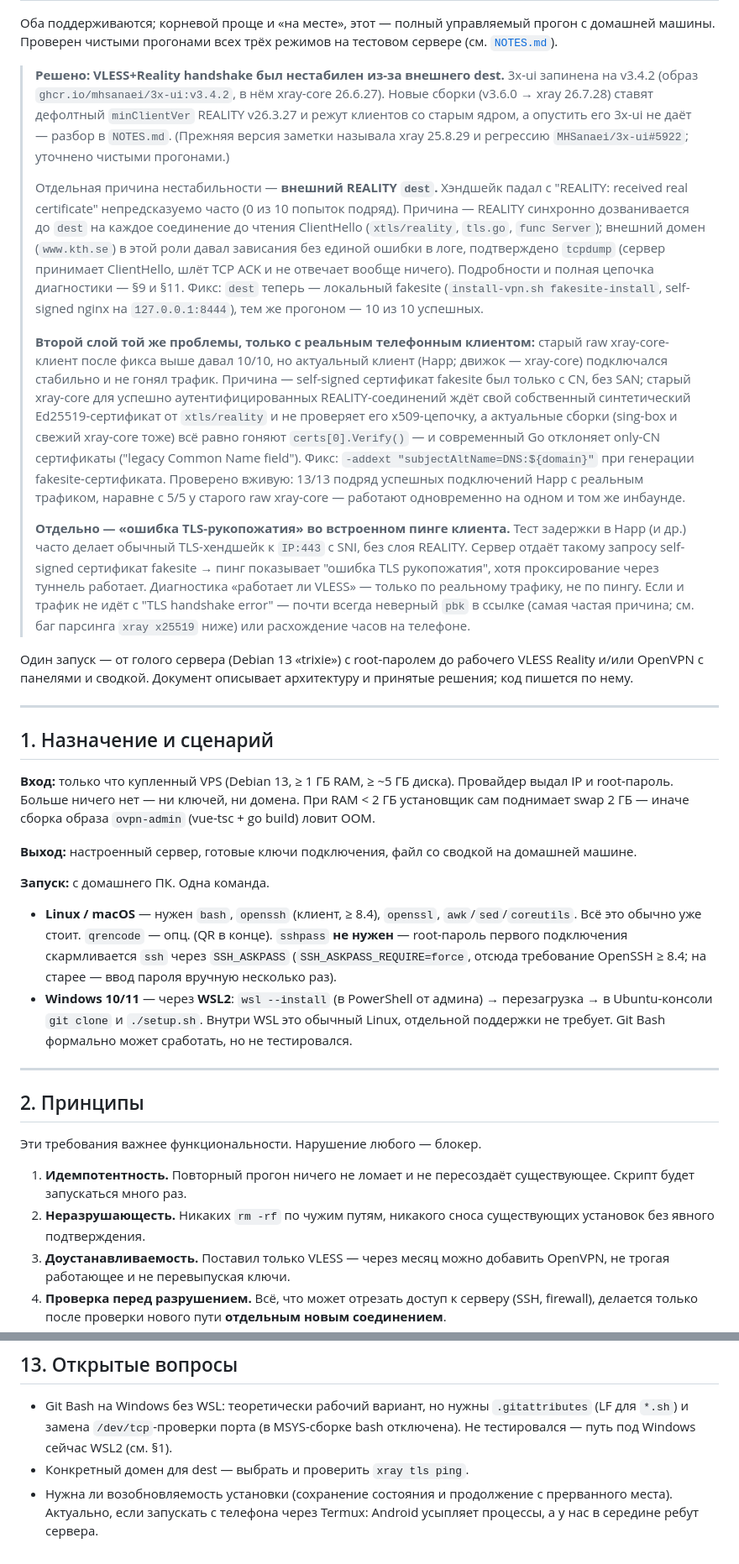
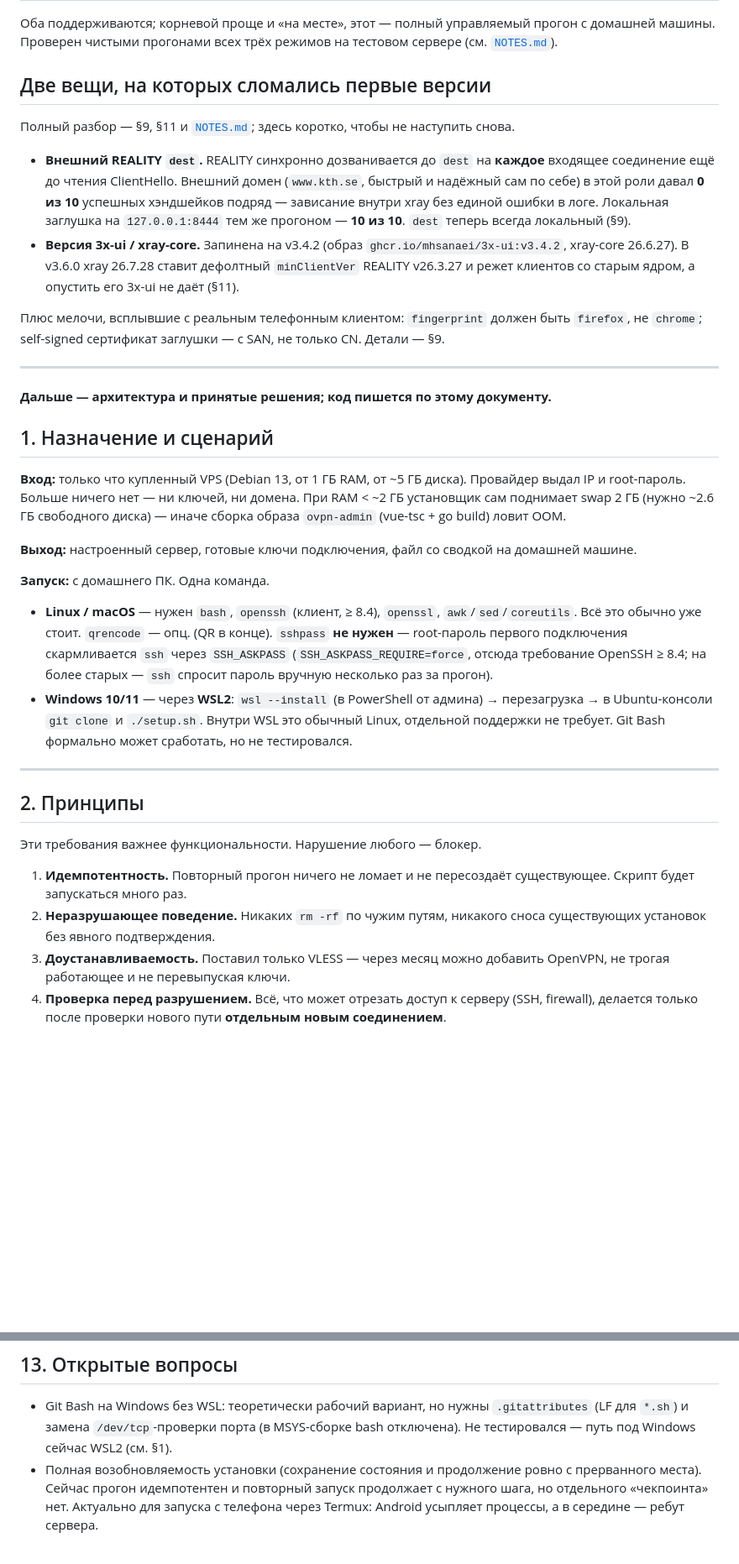
Before and after one commit to RamDll/ovpn-stack, a Markdown page: install/README.md, 2 parts joined by grey strips. Shown at 84% size. Drawn GitHub-style; blank space fills up the shorter version.

```diff
--- a/install/README.md
+++ b/install/README.md
@@ -40,62 +44,38 @@ cd ovpn-stack/install
 управляемый прогон с домашней машины. Проверен чистыми прогонами всех
 трёх режимов на тестовом сервере (см. [`NOTES.md`](NOTES.md)).
 
-> **Решено: VLESS+Reality handshake был нестабилен из-за внешнего dest.**
-> 3x-ui запинена на v3.4.2 (образ `ghcr.io/mhsanaei/3x-ui:v3.4.2`,
-> в нём xray-core 26.6.27). Новые сборки (v3.6.0 → xray 26.7.28) ставят
-> дефолтный `minClientVer` REALITY v26.3.27 и режут клиентов со старым
-> ядром, а опустить его 3x-ui не даёт — разбор в `NOTES.md`. (Прежняя
-> версия заметки называла xray 25.8.29 и регрессию `MHSanaei/3x-ui#5922`;
-> уточнено чистыми прогонами.)
->
-> Отдельная причина нестабильности — **внешний REALITY `dest`.** Хэндшейк
-> падал с "REALITY: received real
-> certificate" непредсказуемо часто (0 из 10 попыток подряд). Причина —
-> REALITY синхронно дозванивается до `dest` на каждое соединение до
-> чтения ClientHello (`xtls/reality`, `tls.go`, `func Server`); внешний
-> домен (`www.kth.se`) в этой роли давал зависания без единой ошибки
-> в логе, подтверждено `tcpdump` (сервер принимает ClientHello, шлёт
-> TCP ACK и не отвечает вообще ничего). Подробности и полная цепочка
-> диагностики — §9 и §11. Фикс: `dest` теперь — локальный fakesite
-> (`install-vpn.sh fakesite-install`, self-signed nginx на
-> `127.0.0.1:8444`), тем же прогоном — 10 из 10 успешных.
->
-> **Второй слой той же проблемы, только с реальным телефонным клиентом:**
-> старый raw xray-core-клиент после фикса выше давал 10/10, но актуальный
-> клиент (Happ; движок — xray-core) подключался стабильно и не гонял
-> трафик. Причина — self-signed сертификат fakesite был только с CN, без
-> SAN; старый xray-core для успешно аутентифицированных REALITY-соединений
-> ждёт свой собственный синтетический Ed25519-сертификат от `xtls/reality`
-> и не проверяет его x509-цепочку, а актуальные сборки (sing-box и свежий
-> xray-core тоже) всё равно гоняют `certs[0].Verify()` — и современный Go
-> отклоняет only-CN сертификаты ("legacy Common Name field"). Фикс:
-> `-addext "subjectAltName=DNS:${domain}"` при генерации
-> fakesite-сертификата. Проверено вживую: 13/13 подряд успешных
-> подключений Happ с реальным трафиком, наравне с 5/5 у старого
-> raw xray-core — работают одновременно на одном и том же инбаунде.
->
-> **Отдельно — «ошибка TLS-рукопожатия» во встроенном пинге клиента.**
-> Тест задержки в Happ (и др.) часто делает обычный TLS-хендшейк к
-> `IP:443` с SNI, без слоя REALITY. Сервер отдаёт такому запросу
-> self-signed сертификат fakesite → пинг показывает "ошибка TLS
-> рукопожатия", хотя проксирование через туннель работает. Диагностика
-> «работает ли VLESS» — только по реальному трафику, не по пингу. Если и
-> трафик не идёт с "TLS handshake error" — почти всегда неверный `pbk`
-> в ссылке (самая частая причина; см. баг парсинга `xray x25519` ниже)
-> или расхождение часов на телефоне.
+## Две вещи, на которых сломались первые версии
 
-Один запуск — от голого сервера (Debian 13 «trixie») с root-паролем до
-рабочего VLESS Reality и/или OpenVPN с панелями и сводкой. Документ
-описывает архитектуру и принятые решения; код пишется по нему.
+Полный разбор — §9, §11 и [`NOTES.md`](NOTES.md); здесь коротко, чтобы
+не наступить снова.
+
+- **Внешний REALITY `dest`.** REALITY синхронно дозванивается до `dest`
+  на **каждое** входящее соединение ещё до чтения ClientHello. Внешний
+  домен (`www.kth.se`, быстрый и надёжный сам по себе) в этой роли давал
+  **0 из 10** успешных хэндшейков подряд — зависание внутри xray без
+  единой ошибки в логе. Локальная заглушка на `127.0.0.1:8444` тем же
+  прогоном — **10 из 10**. `dest` теперь всегда локальный (§9).
+- **Версия 3x-ui / xray-core.** Запинена на v3.4.2 (образ
+  `ghcr.io/mhsanaei/3x-ui:v3.4.2`, xray-core 26.6.27). В v3.6.0
+  xray 26.7.28 ставит дефолтный `minClientVer` REALITY v26.3.27 и режет
+  клиентов со старым ядром, а опустить его 3x-ui не даёт (§11).
+
+Плюс мелочи, всплывшие с реальным телефонным клиентом: `fingerprint`
+должен быть `firefox`, не `chrome`; self-signed сертификат заглушки —
+с SAN, не только CN. Детали — §9.
 
 ---
 
+**Дальше — архитектура и принятые решения; код пишется по этому
+документу.**
+
 ## 1. Назначение и сценарий
 
-**Вход:** только что купленный VPS (Debian 13, ≥ 1 ГБ RAM, ≥ ~5 ГБ
+**Вход:** только что купленный VPS (Debian 13, от 1 ГБ RAM, от ~5 ГБ
 диска). Провайдер выдал IP и root-пароль. Больше ничего нет — ни ключей,
-ни домена. При RAM < 2 ГБ установщик сам поднимает swap 2 ГБ — иначе
-сборка образа `ovpn-admin` (vue-tsc + go build) ловит OOM.
+ни домена. При RAM < ~2 ГБ установщик сам поднимает swap 2 ГБ (нужно
+~2.6 ГБ свободного диска) — иначе сборка образа `ovpn-admin`
+(vue-tsc + go build) ловит OOM.
 
 **Выход:** настроенный сервер, готовые ключи подключения, файл со сводкой
 на домашней машине.
@@ -106,8 +86,8 @@ cd ovpn-stack/install
   `awk`/`sed`/`coreutils`. Всё это обычно уже стоит. `qrencode` — опц.
   (QR в конце). `sshpass` **не нужен** — root-пароль первого подключения
   скармливается `ssh` через `SSH_ASKPASS` (`SSH_ASKPASS_REQUIRE=force`,
-  отсюда требование OpenSSH ≥ 8.4; на старее — ввод пароля вручную
-  несколько раз).
+  отсюда требование OpenSSH ≥ 8.4; на более старых — `ssh` спросит
+  пароль вручную несколько раз за прогон).
 - **Windows 10/11** — через **WSL2**: `wsl --install` (в PowerShell от
   админа) → перезагрузка → в Ubuntu-консоли `git clone` и `./setup.sh`.
   Внутри WSL это обычный Linux, отдельной поддержки не требует. Git Bash
@@ -121,8 +101,8 @@ cd ovpn-stack/install
 
 1. **Идемпотентность.** Повторный прогон ничего не ломает и не пересоздаёт
    существующее. Скрипт будет запускаться много раз.
-2. **Неразрушающесть.** Никаких `rm -rf` по чужим путям, никакого сноса
-   существующих установок без явного подтверждения.
+2. **Неразрушающее поведение.** Никаких `rm -rf` по чужим путям, никакого
+   сноса существующих установок без явного подтверждения.
 3. **Доустанавливаемость.** Поставил только VLESS — через месяц можно
    добавить OpenVPN, не трогая работающее и не перевыпуская ключи.
 4. **Проверка перед разрушением.** Всё, что может отрезать доступ к серверу
@@ -642,7 +672,8 @@ DPI. Свой домен — `--sni <domain>` или ввод в промпте.
   `.gitattributes` (LF для `*.sh`) и замена `/dev/tcp`-проверки порта
   (в MSYS-сборке bash отключена). Не тестировался — путь под Windows
   сейчас WSL2 (см. §1).
-- Конкретный домен для dest — выбрать и проверить `xray tls ping`.
-- Нужна ли возобновляемость установки (сохранение состояния и продолжение
-  с прерванного места). Актуально, если запускать с телефона через Termux:
-  Android усыпляет процессы, а у нас в середине ребут сервера.
+- Полная возобновляемость установки (сохранение состояния и продолжение
+  ровно с прерванного места). Сейчас прогон идемпотентен и повторный
+  запуск продолжает с нужного шага, но отдельного «чекпоинта» нет.
+  Актуально для запуска с телефона через Termux: Android усыпляет
+  процессы, а в середине — ребут сервера.
```
Also changed, not shown: other parts of install/README.md (+96 -42 lines).
